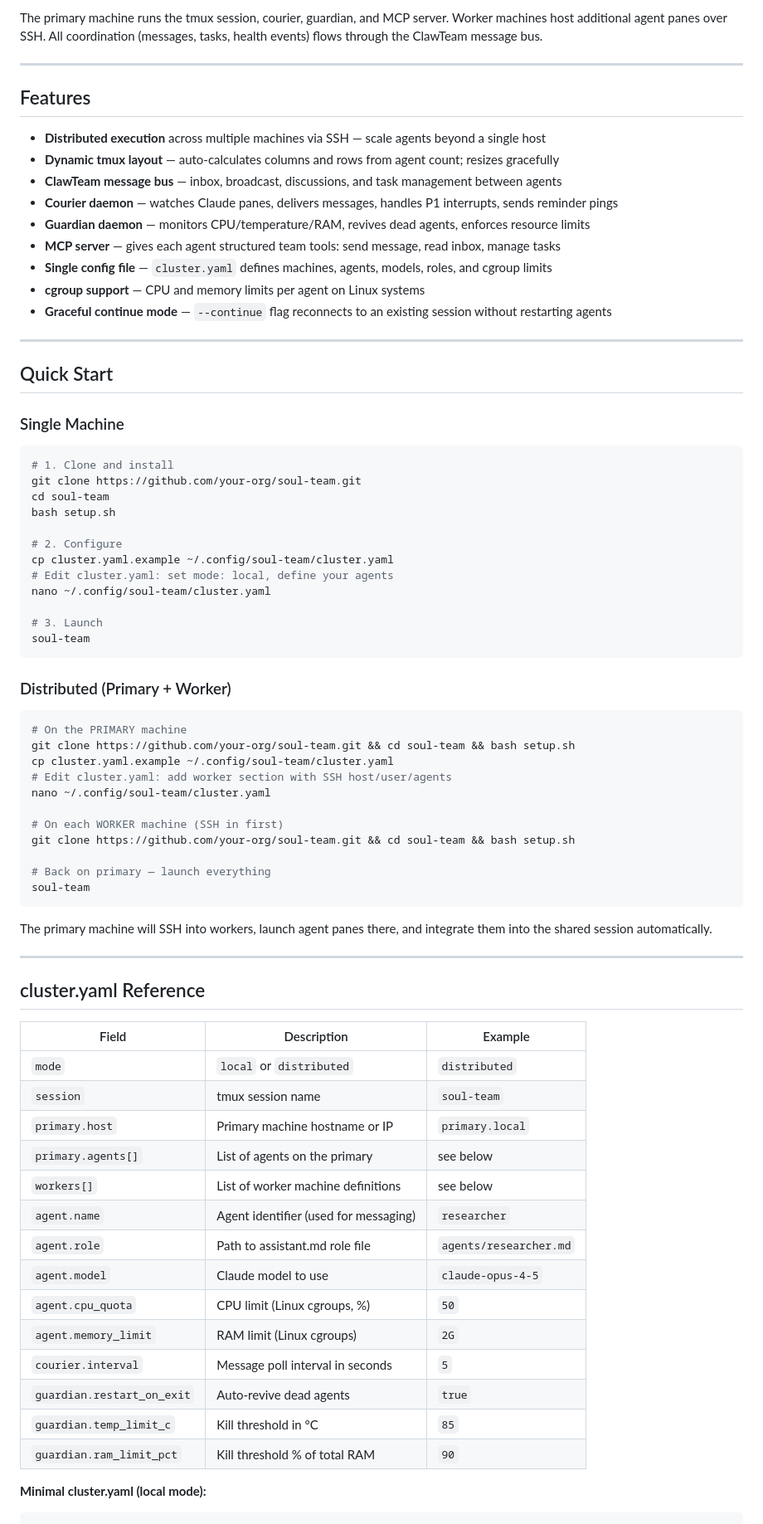
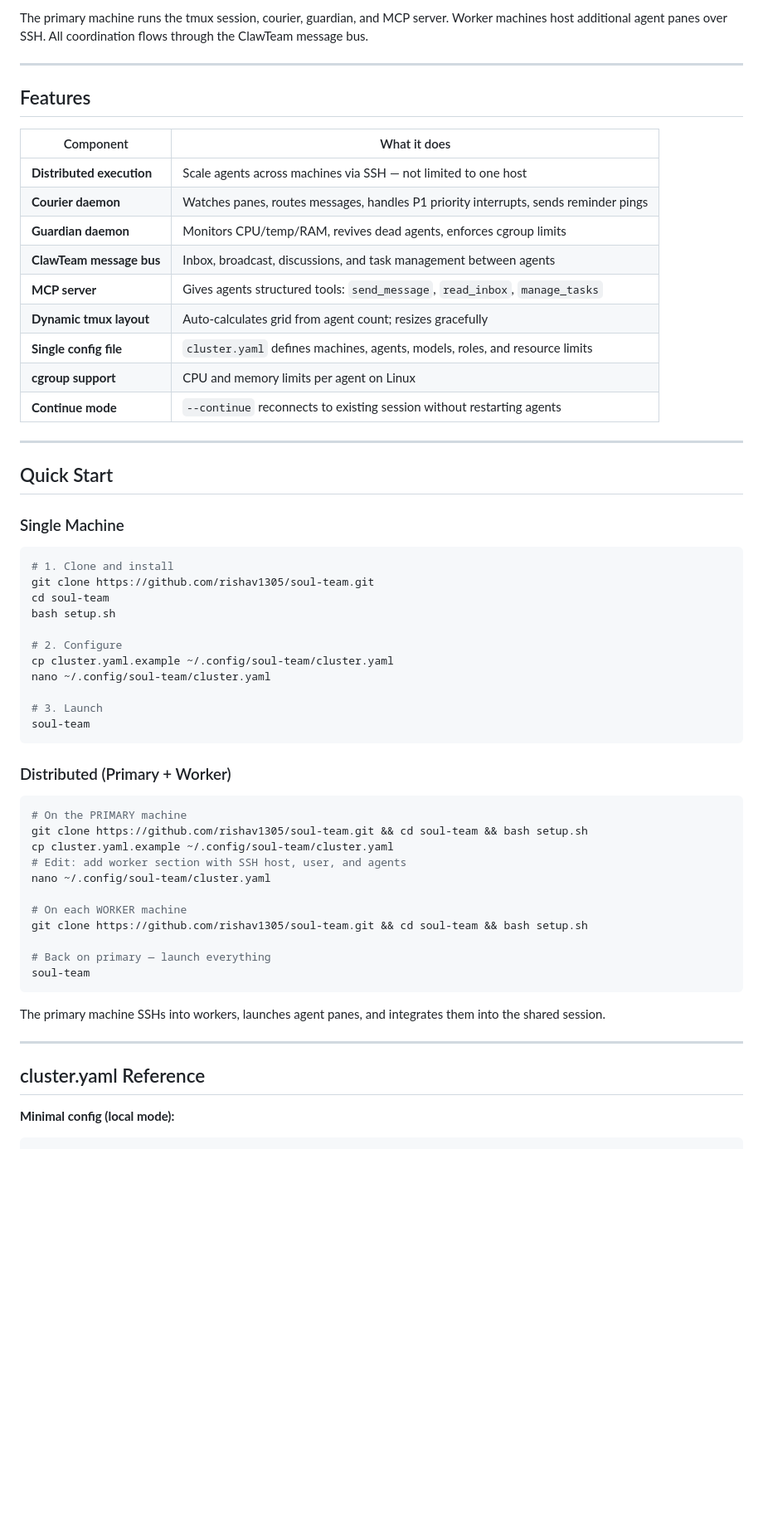
Before and after one commit to rishav1305/soul-team, a Markdown page: README.md, the part around one of its changes. Shown at 83% size. GitHub-like rendering; blank space fills up the shorter version.

````diff
--- a/README.md
+++ b/README.md
@@ -34,20 +71,22 @@ soul-team is an open-source framework for running distributed teams of Claude AI
 ```
 
-The primary machine runs the tmux session, courier, guardian, and MCP server. Worker machines host additional agent panes over SSH. All coordination (messages, tasks, health events) flows through the ClawTeam message bus.
+The primary machine runs the tmux session, courier, guardian, and MCP server. Worker machines host additional agent panes over SSH. All coordination flows through the ClawTeam message bus.
 
 ---
 
 ## Features
 
-- **Distributed execution** across multiple machines via SSH — scale agents beyond a single host
-- **Dynamic tmux layout** — auto-calculates columns and rows from agent count; resizes gracefully
-- **ClawTeam message bus** — inbox, broadcast, discussions, and task management between agents
-- **Courier daemon** — watches Claude panes, delivers messages, handles P1 interrupts, sends reminder pings
-- **Guardian daemon** — monitors CPU/temperature/RAM, revives dead agents, enforces resource limits
-- **MCP server** — gives each agent structured team tools: send message, read inbox, manage tasks
-- **Single config file** — `cluster.yaml` defines machines, agents, models, roles, and cgroup limits
-- **cgroup support** — CPU and memory limits per agent on Linux systems
-- **Graceful continue mode** — `--continue` flag reconnects to an existing session without restarting agents
+| Component | What it does |
+|-----------|-------------|
+| **Distributed execution** | Scale agents across machines via SSH — not limited to one host |
+| **Courier daemon** | Watches panes, routes messages, handles P1 priority interrupts, sends reminder pings |
+| **Guardian daemon** | Monitors CPU/temp/RAM, revives dead agents, enforces cgroup limits |
+| **ClawTeam message bus** | Inbox, broadcast, discussions, and task management between agents |
+| **MCP server** | Gives agents structured tools: `send_message`, `read_inbox`, `manage_tasks` |
+| **Dynamic tmux layout** | Auto-calculates grid from agent count; resizes gracefully |
+| **Single config file** | `cluster.yaml` defines machines, agents, models, roles, and resource limits |
+| **cgroup support** | CPU and memory limits per agent on Linux |
+| **Continue mode** | `--continue` reconnects to existing session without restarting agents |
 
 ---
 
@@ -57,13 +96,12 @@ The primary machine runs the tmux session, courier, guardian, and MCP server. Wo
 
 ```bash
 # 1. Clone and install
-git clone https://github.com/your-org/soul-team.git
+git clone https://github.com/rishav1305/soul-team.git
 cd soul-team
 bash setup.sh
 
 # 2. Configure
 cp cluster.yaml.example ~/.config/soul-team/cluster.yaml
-# Edit cluster.yaml: set mode: local, define your agents
 nano ~/.config/soul-team/cluster.yaml
 
 # 3. Launch
@@ -74,42 +112,25 @@ soul-team
 
 ```bash
 # On the PRIMARY machine
-git clone https://github.com/your-org/soul-team.git && cd soul-team && bash setup.sh
+git clone https://github.com/rishav1305/soul-team.git && cd soul-team && bash setup.sh
 cp cluster.yaml.example ~/.config/soul-team/cluster.yaml
-# Edit cluster.yaml: add worker section with SSH host/user/agents
+# Edit: add worker section with SSH host, user, and agents
 nano ~/.config/soul-team/cluster.yaml
 
-# On each WORKER machine (SSH in first)
-git clone https://github.com/your-org/soul-team.git && cd soul-team && bash setup.sh
+# On each WORKER machine
+git clone https://github.com/rishav1305/soul-team.git && cd soul-team && bash setup.sh
 
 # Back on primary — launch everything
 soul-team
 ```
 
-The primary machine will SSH into workers, launch agent panes there, and integrate them into the shared session automatically.
+The primary machine SSHs into workers, launches agent panes, and integrates them into the shared session.
 
 ---
 
 ## cluster.yaml Reference
 
-| Field | Description | Example |
-|---|---|---|
-| `mode` | `local` or `distributed` | `distributed` |
-| `session` | tmux session name | `soul-team` |
-| `primary.host` | Primary machine hostname or IP | `primary.local` |
-| `primary.agents[]` | List of agents on the primary | see below |
-| `workers[]` | List of worker machine definitions | see below |
-| `agent.name` | Agent identifier (used for messaging) | `researcher` |
-| `agent.role` | Path to assistant.md role file | `agents/researcher.md` |
-| `agent.model` | Claude model to use | `claude-opus-4-5` |
-| `agent.cpu_quota` | CPU limit (Linux cgroups, %) | `50` |
-| `agent.memory_limit` | RAM limit (Linux cgroups) | `2G` |
-| `courier.interval` | Message poll interval in seconds | `5` |
-| `guardian.restart_on_exit` | Auto-revive dead agents | `true` |
-| `guardian.temp_limit_c` | Kill threshold in °C | `85` |
-| `guardian.ram_limit_pct` | Kill threshold % of total RAM | `90` |
-
-**Minimal cluster.yaml (local mode):**
+**Minimal config (local mode):**
 
 ```yaml
 mode: local
````
Also changed, not shown: other parts of README.md (+134 -74 lines).
